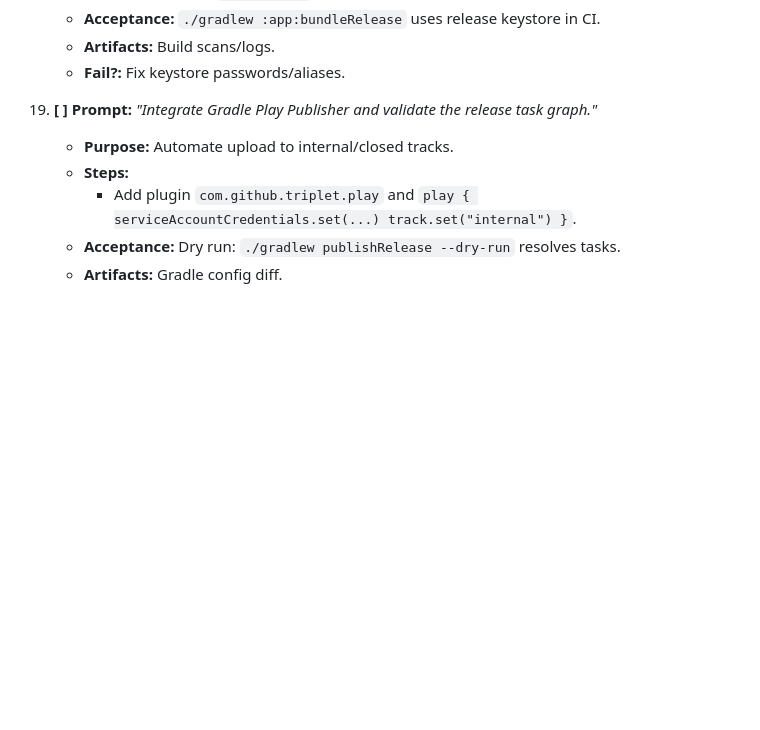
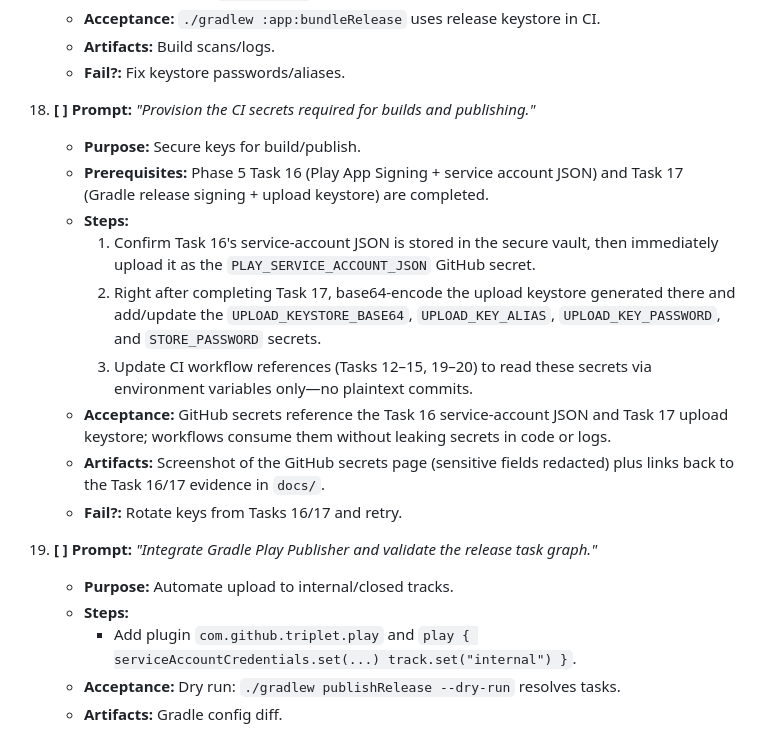
Before and after one commit to LonghornSneal/Test, a Markdown page: AGENTS.md, the part around the change printed below. Drawn GitHub-style; blank space fills up the shorter version.

```diff
--- a/AGENTS.md
+++ b/AGENTS.md
@@ -630,6 +619,17 @@ Follow the tasks in order. Each item lists its purpose, precise steps, acceptanc
     - **Acceptance:** `./gradlew :app:bundleRelease` uses release keystore in CI.
     - **Artifacts:** Build scans/logs.
     - **Fail?:** Fix keystore passwords/aliases.
+
+18. **[ ] Prompt:** _"Provision the CI secrets required for builds and publishing."_
+    - **Purpose:** Secure keys for build/publish.
+    - **Prerequisites:** Phase 5 Task 16 (Play App Signing + service account JSON) and Task 17 (Gradle release signing + upload keystore) are completed.
+    - **Steps:**
+      1. Confirm Task 16's service-account JSON is stored in the secure vault, then immediately upload it as the `PLAY_SERVICE_ACCOUNT_JSON` GitHub secret.
+      2. Right after completing Task 17, base64-encode the upload keystore generated there and add/update the `UPLOAD_KEYSTORE_BASE64`, `UPLOAD_KEY_ALIAS`, `UPLOAD_KEY_PASSWORD`, and `STORE_PASSWORD` secrets.
+      3. Update CI workflow references (Tasks 12–15, 19–20) to read these secrets via environment variables only—no plaintext commits.
+    - **Acceptance:** GitHub secrets reference the Task 16 service-account JSON and Task 17 upload keystore; workflows consume them without leaking secrets in code or logs.
+    - **Artifacts:** Screenshot of the GitHub secrets page (sensitive fields redacted) plus links back to the Task 16/17 evidence in `docs/`.
+    - **Fail?:** Rotate keys from Tasks 16/17 and retry.
 
 19. **[ ] Prompt:** _"Integrate Gradle Play Publisher and validate the release task graph."_
     - **Purpose:** Automate upload to internal/closed tracks.
```
Also changed, not shown: other parts of AGENTS.md (+7 -18 lines).
